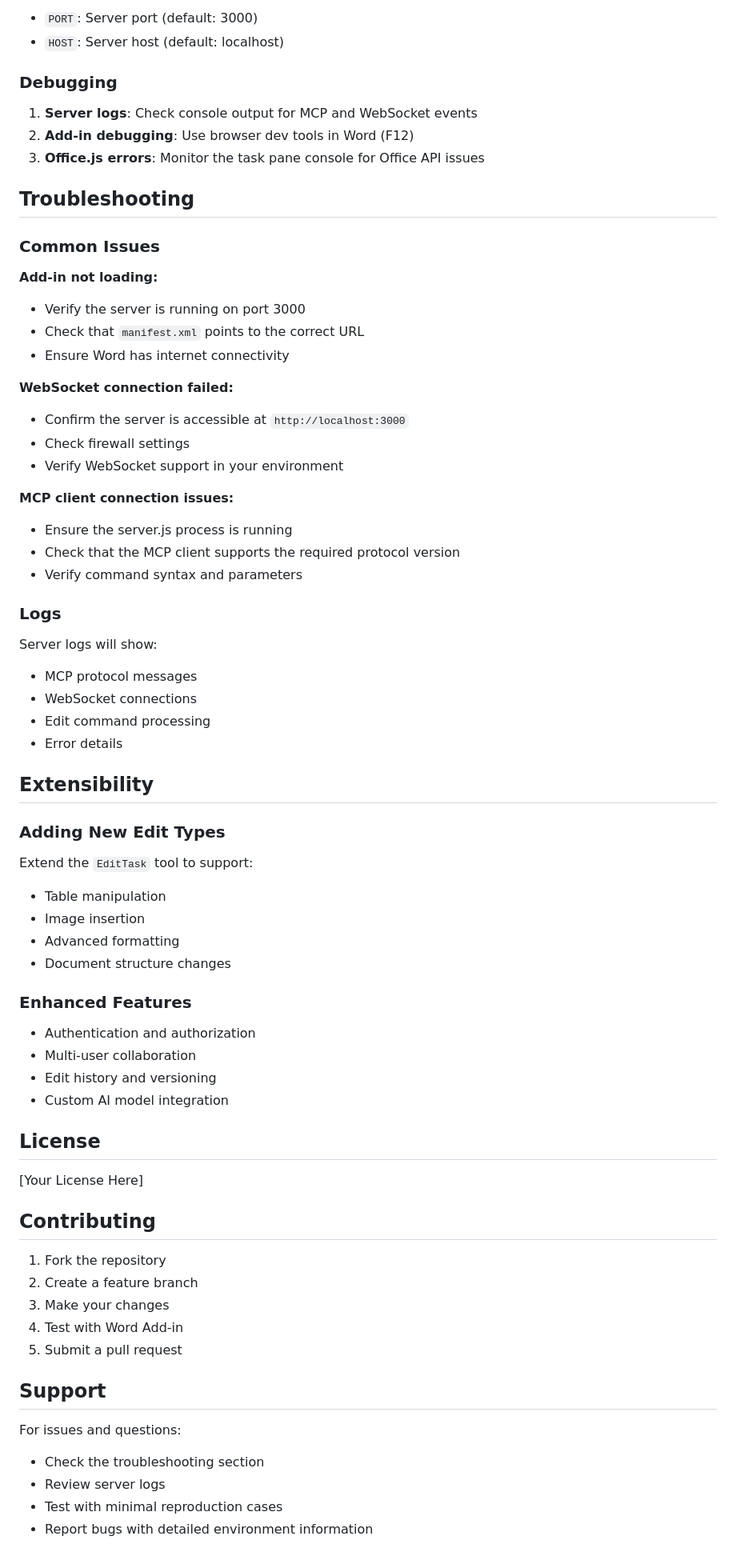
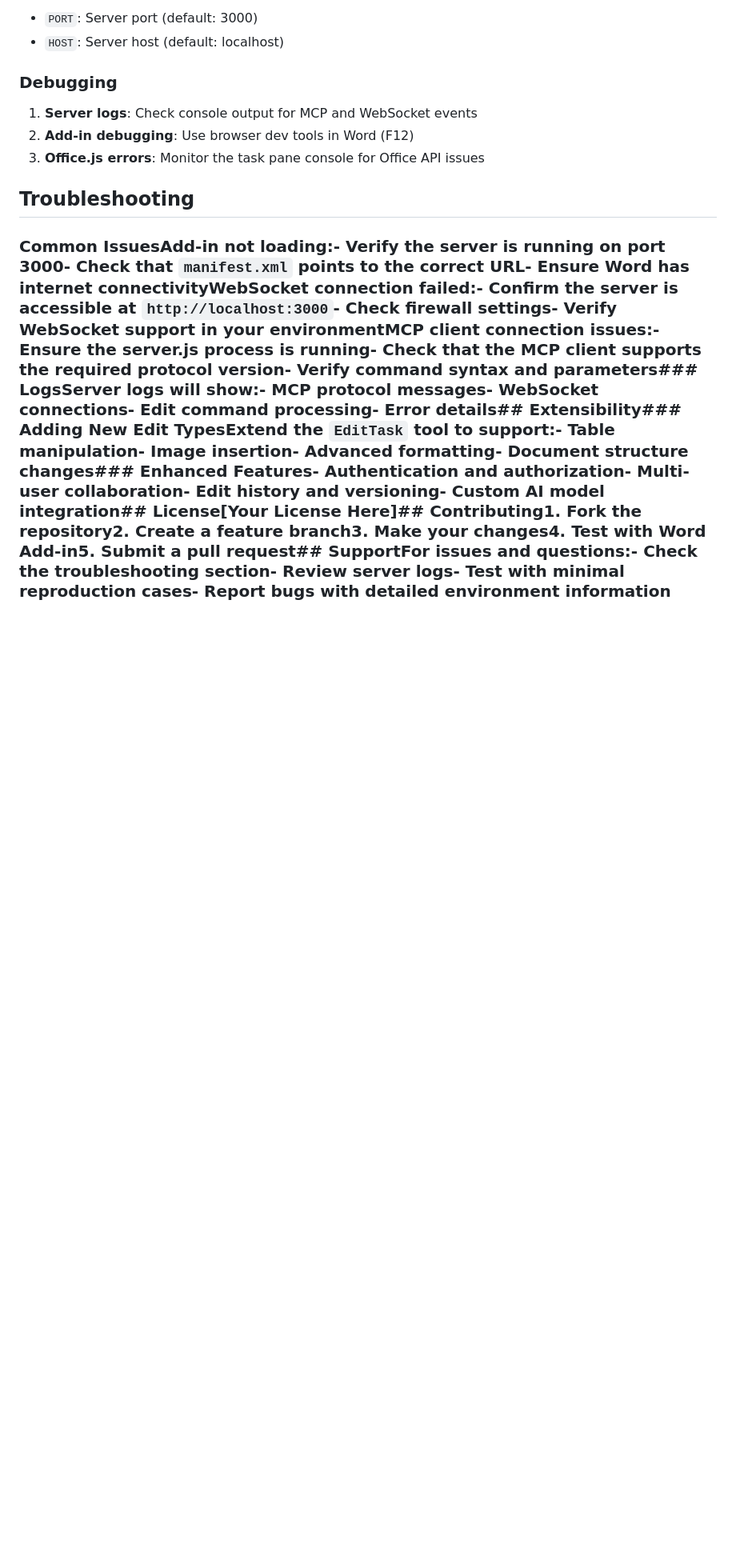
Before and after one commit to WangChengYeh/mcp_word, a Markdown page: README.md, the part around one of its changes. Shown at 80% size. Rendered like a GitHub page; blank space fills up the shorter version.

```diff
--- a/README.md
+++ b/README.md
@@ -133,65 +195,4 @@ The server accepts the following environment variables:
 3. **Office.js errors**: Monitor the task pane console for Office API issues
 
 ## Troubleshooting
-
-### Common Issues
-
-**Add-in not loading:**
-- Verify the server is running on port 3000
-- Check that `manifest.xml` points to the correct URL
-- Ensure Word has internet connectivity
-
-**WebSocket connection failed:**
-- Confirm the server is accessible at `http://localhost:3000`
-- Check firewall settings
-- Verify WebSocket support in your environment
-
-**MCP client connection issues:**
-- Ensure the server.js process is running
-- Check that the MCP client supports the required protocol version
-- Verify command syntax and parameters
-
-### Logs
-
-Server logs will show:
-- MCP protocol messages
-- WebSocket connections
-- Edit command processing
-- Error details
-
-## Extensibility
-
-### Adding New Edit Types
-
-Extend the `EditTask` tool to support:
-- Table manipulation
-- Image insertion
-- Advanced formatting
-- Document structure changes
-
-### Enhanced Features
-
-- Authentication and authorization
-- Multi-user collaboration
-- Edit history and versioning
-- Custom AI model integration
-
-## License
-
-[Your License Here]
-
-## Contributing
-
-1. Fork the repository
-2. Create a feature branch
-3. Make your changes
-4. Test with Word Add-in
-5. Submit a pull request
-
-## Support
-
-For issues and questions:
-- Check the troubleshooting section
-- Review server logs
-- Test with minimal reproduction cases
-- Report bugs with detailed environment information
+### Common Issues**Add-in not loading:**- Verify the server is running on port 3000- Check that `manifest.xml` points to the correct URL- Ensure Word has internet connectivity**WebSocket connection failed:**- Confirm the server is accessible at `http://localhost:3000`- Check firewall settings- Verify WebSocket support in your environment**MCP client connection issues:**- Ensure the server.js process is running- Check that the MCP client supports the required protocol version- Verify command syntax and parameters### LogsServer logs will show:- MCP protocol messages- WebSocket connections- Edit command processing- Error details## Extensibility### Adding New Edit TypesExtend the `EditTask` tool to support:- Table manipulation- Image insertion- Advanced formatting- Document structure changes### Enhanced Features- Authentication and authorization- Multi-user collaboration- Edit history and versioning- Custom AI model integration## License[Your License Here]## Contributing1. Fork the repository2. Create a feature branch3. Make your changes4. Test with Word Add-in5. Submit a pull request## SupportFor issues and questions:- Check the troubleshooting section- Review server logs- Test with minimal reproduction cases- Report bugs with detailed environment information
```
Also changed, not shown: other parts of README.md (+65 -3 lines).
